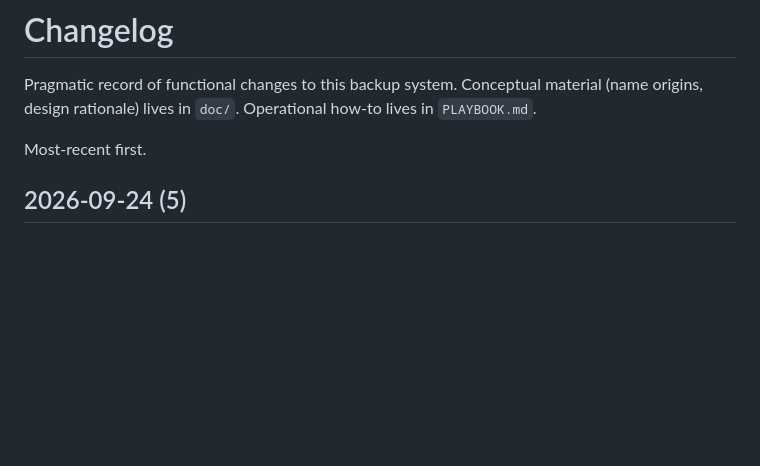
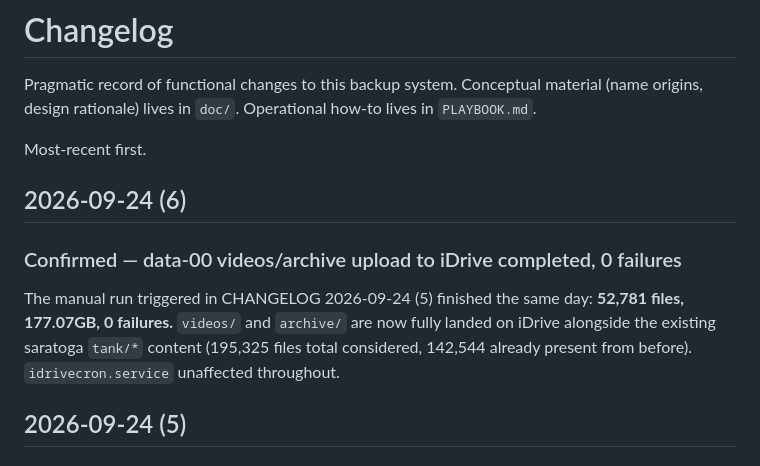
Before and after one commit to lynchdavis/home-backup-mgmt, a Markdown page: CHANGELOG.md, the part around the change. Rendered like a GitHub page; blank space fills up the shorter version.

Commit message:
Confirm data-00 videos/archive upload to iDrive completed
52,781 files, 177.07GB, 0 failures -- fully landed same day as triggered.

Co-Authored-By: Claude Sonnet 5 <noreply@anthropic.com>

```diff
--- a/CHANGELOG.md
+++ b/CHANGELOG.md
@@ -5,6 +5,16 @@ material (name origins, design rationale) lives in `doc/`. Operational
 how-to lives in `PLAYBOOK.md`.
 
 Most-recent first.
+
+## 2026-09-24 (6)
+
+### Confirmed — data-00 videos/archive upload to iDrive completed, 0 failures
+
+The manual run triggered in CHANGELOG 2026-09-24 (5) finished the same
+day: **52,781 files, 177.07GB, 0 failures.** `videos/` and `archive/` are
+now fully landed on iDrive alongside the existing saratoga `tank/*`
+content (195,325 files total considered, 142,544 already present from
+before). `idrivecron.service` unaffected throughout.
 
 ## 2026-09-24 (5)
 
```
Also changed, not shown: doc/ROADMAP.md (+4 -3 lines).
